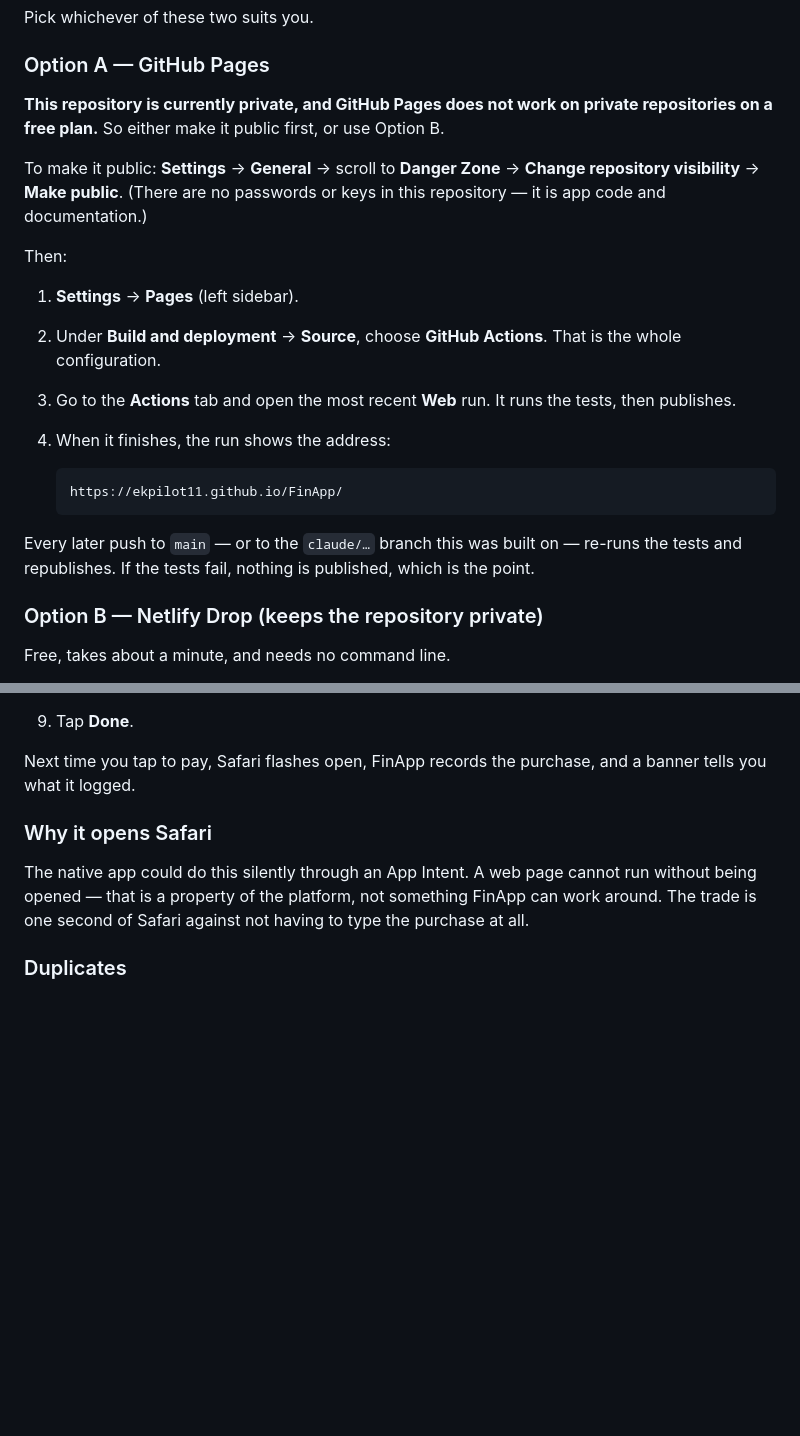
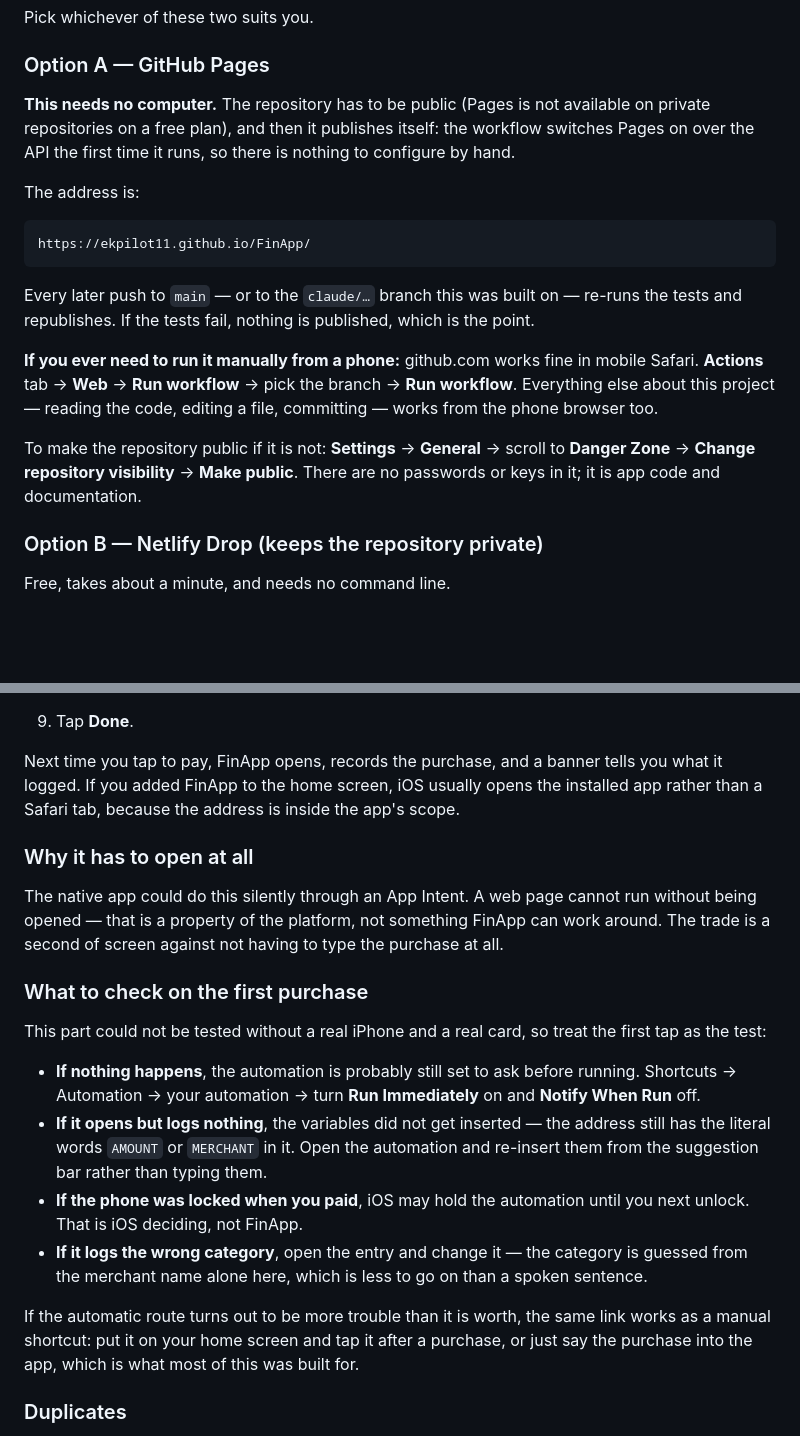
Before and after one commit to ekpilot11/FinApp, a Markdown page: docs/WEB.md, 2 parts joined by grey strips. Rendered like a GitHub page; blank space fills up the shorter version.

Commit message:
Document the phone-only path and what to check on the first tap
Two things a phone-only owner needs that the guide did not say:

- Publishing needs no computer at all now. github.com works in mobile
  Safari, including Actions -> Run workflow, and the workflow enables
  Pages itself, so there is nothing left to click in Settings.

- The Apple Pay automation was described as if it were known to work.
  It cannot be tested here — no iPhone, no card — so it now says so and
  lists the four things that actually go wrong on a first tap (still set
  to ask before running, variables not inserted, phone locked when
  paying, category guessed from a merchant name alone) with the fix for
  each, plus the manual fallback if the automatic route is not worth it.

Also corrected "Safari flashes open": with FinApp on the home screen the
address is inside the app's scope, so iOS usually opens the installed
app instead.

Co-Authored-By: Claude Opus 5 <noreply@anthropic.com>
Claude-Session: https://claude.ai/code/session_01T2aomvb459rQHViL1rzTTG

````diff
--- a/docs/WEB.md
+++ b/docs/WEB.md
@@ -46,30 +46,30 @@ Pick whichever of these two suits you.
 
 ### Option A — GitHub Pages
 
-**This repository is currently private, and GitHub Pages does not work on
-private repositories on a free plan.** So either make it public first, or use
-Option B.
+**This needs no computer.** The repository has to be public (Pages is not
+available on private repositories on a free plan), and then it publishes
+itself: the workflow switches Pages on over the API the first time it runs, so
+there is nothing to configure by hand.
 
-To make it public: **Settings** → **General** → scroll to **Danger Zone** →
-**Change repository visibility** → **Make public**. (There are no passwords or
-keys in this repository — it is app code and documentation.)
+The address is:
 
-Then:
-
-1. **Settings** → **Pages** (left sidebar).
-2. Under **Build and deployment** → **Source**, choose **GitHub Actions**.
-   That is the whole configuration.
-3. Go to the **Actions** tab and open the most recent **Web** run. It runs the
-   tests, then publishes.
-4. When it finishes, the run shows the address:
-
-   ```
-   https://ekpilot11.github.io/FinApp/
-   ```
+```
+https://ekpilot11.github.io/FinApp/
+```
 
 Every later push to `main` — or to the `claude/…` branch this was built on —
 re-runs the tests and republishes. If the tests fail, nothing is published,
 which is the point.
+
+**If you ever need to run it manually from a phone:** github.com works fine in
+mobile Safari. **Actions** tab → **Web** → **Run workflow** → pick the branch
+→ **Run workflow**. Everything else about this project — reading the code,
+editing a file, committing — works from the phone browser too.
+
+To make the repository public if it is not: **Settings** → **General** →
+scroll to **Danger Zone** → **Change repository visibility** → **Make
+public**. There are no passwords or keys in it; it is app code and
+documentation.
 
 ### Option B — Netlify Drop (keeps the repository private)
 
@@ -169,15 +169,40 @@ logs whatever the URL carries.
      same way.
 9. Tap **Done**.
 
-Next time you tap to pay, Safari flashes open, FinApp records the purchase,
-and a banner tells you what it logged.
+Next time you tap to pay, FinApp opens, records the purchase, and a banner
+tells you what it logged. If you added FinApp to the home screen, iOS usually
+opens the installed app rather than a Safari tab, because the address is
+inside the app's scope.
 
-### Why it opens Safari
+### Why it has to open at all
 
 The native app could do this silently through an App Intent. A web page cannot
 run without being opened — that is a property of the platform, not something
-FinApp can work around. The trade is one second of Safari against not having
-to type the purchase at all.
+FinApp can work around. The trade is a second of screen against not having to
+type the purchase at all.
+
+### What to check on the first purchase
+
+This part could not be tested without a real iPhone and a real card, so treat
+the first tap as the test:
+
+- **If nothing happens**, the automation is probably still set to ask before
+  running. Shortcuts → Automation → your automation → turn **Run Immediately**
+  on and **Notify When Run** off.
+- **If it opens but logs nothing**, the variables did not get inserted — the
+  address still has the literal words `AMOUNT` or `MERCHANT` in it. Open the
+  automation and re-insert them from the suggestion bar rather than typing
+  them.
+- **If the phone was locked when you paid**, iOS may hold the automation until
+  you next unlock. That is iOS deciding, not FinApp.
+- **If it logs the wrong category**, open the entry and change it — the
+  category is guessed from the merchant name alone here, which is less to go
+  on than a spoken sentence.
+
+If the automatic route turns out to be more trouble than it is worth, the same
+link works as a manual shortcut: put it on your home screen and tap it after a
+purchase, or just say the purchase into the app, which is what most of this
+was built for.
 
 ### Duplicates
 
````
